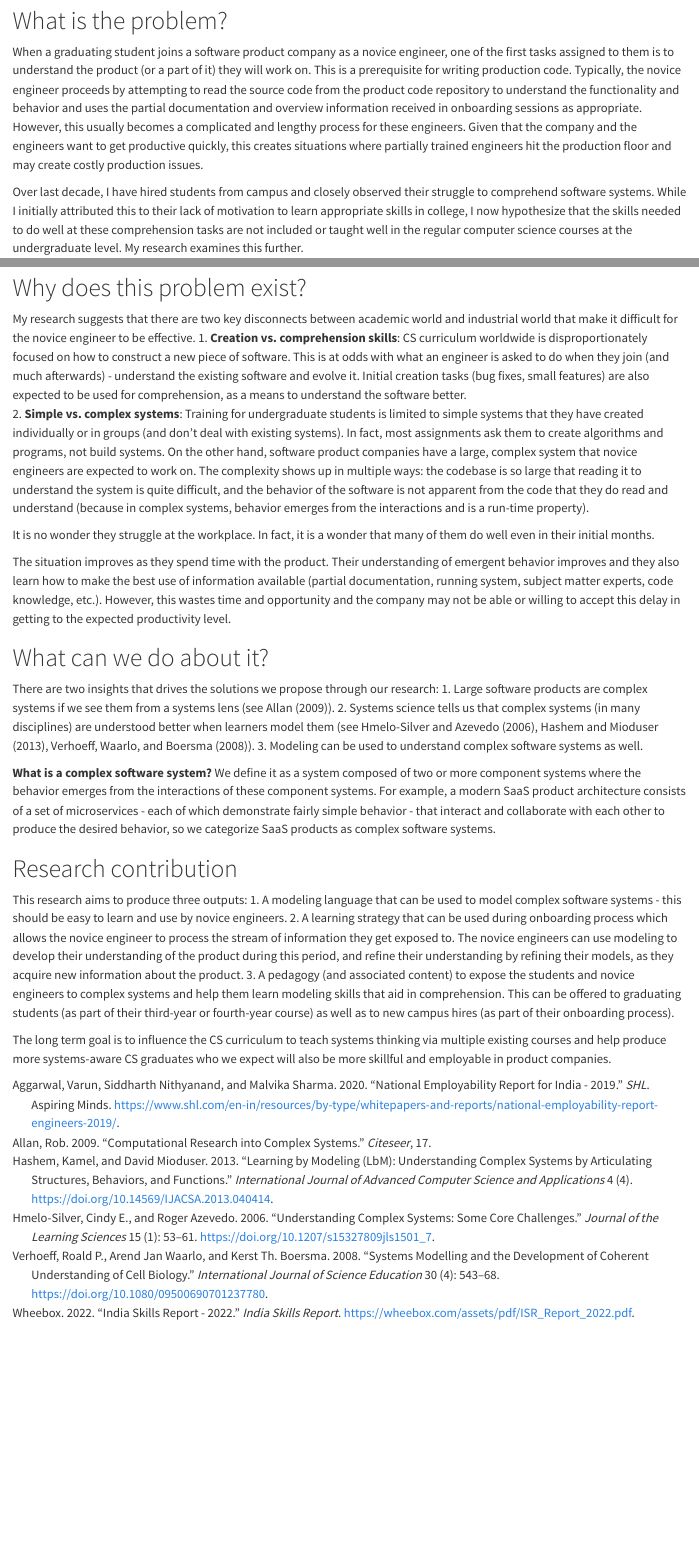
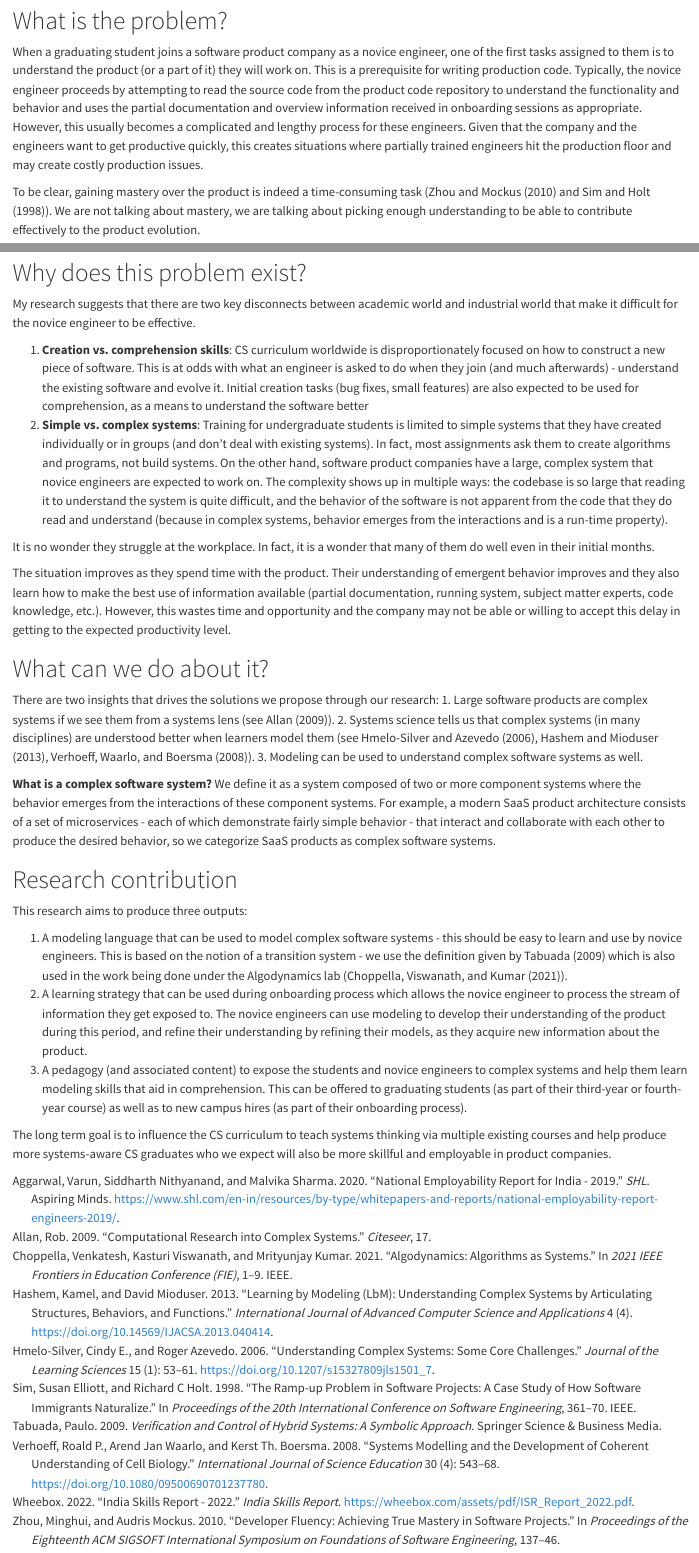
Before and after one commit to mjpalash/home, a Quarto document (posts/phd-work-2024/index.qmd): the page in a window 1100 px wide, from 870 px down, and a second part further down, joined at a grey line. Rendered offline with R 4.5, knitr and Pandoc in place of Quarto, with nearby package versions.

Commit message:
Fixed some text

```diff
--- a/posts/phd-work-2024/index.qmd
+++ b/posts/phd-work-2024/index.qmd
@@ -16,6 +16,8 @@ open-graph: true
 # What is the problem?
 When a graduating student joins a software product company as a novice engineer, one of the first tasks assigned to them is to understand the product (or a part of it) they will work on. This is a prerequisite for writing production code. Typically, the novice engineer proceeds by attempting to read the source code from the product code repository to understand the functionality and behavior and uses the partial documentation and overview information received in onboarding sessions as appropriate. However, this usually becomes a complicated and lengthy process for these engineers. Given that the company and the engineers want to get productive quickly, this creates situations where partially trained engineers hit the production floor and may create costly production issues.
 
+To be clear, gaining mastery over the product is indeed a time-consuming task (@zhou2010developer and @sim1998ramp). We are not talking about mastery, we are talking about picking enough understanding to be able to contribute effectively to the product evolution.
+
 Over last decade, I have hired students from campus and closely observed their struggle to comprehend software systems. While I initially attributed this to their lack of motivation to learn appropriate skills in college, I now hypothesize that the skills needed to do well at these comprehension tasks are not included or taught well in the regular computer science courses at the undergraduate level. My research examines this further.
 
 
@@ -25,7 +27,8 @@ While I think this is a world-wide problem, my research focus is on Indian conte
 # Why does this problem exist?
 
 My research suggests that there are two key disconnects between academic world and industrial world that make it difficult for the novice engineer to be effective.
-1. **Creation vs. comprehension skills**: CS curriculum worldwide is disproportionately focused on how to construct a new piece of software. This is at odds with what an engineer is asked to do when they join (and much afterwards) - understand the existing software and evolve it. Initial creation tasks (bug fixes, small features) are also expected to be used for comprehension, as a means to understand the software better.
+
+1. **Creation vs. comprehension skills**: CS curriculum worldwide is disproportionately focused on how to construct a new piece of software. This is at odds with what an engineer is asked to do when they join (and much afterwards) - understand the existing software and evolve it. Initial creation tasks (bug fixes, small features) are also expected to be used for comprehension, as a means to understand the software better
 2. **Simple vs. complex systems**: Training for undergraduate students is limited to simple systems that they have created individually or in groups (and don't deal with existing systems). In fact, most assignments ask them to create algorithms and programs, not build systems. On the other hand, software product companies have a large, complex system that novice engineers are expected to work on. The complexity shows up in multiple ways: the codebase is so large that reading it to understand the system is quite difficult, and the behavior of the software is not apparent from the code that they do read and understand (because in complex systems, behavior emerges from the interactions and is a run-time property).
 
 It is no wonder they struggle at the workplace. In fact, it is a wonder that many of them do well even in their initial months.
@@ -43,7 +46,8 @@ We define it as a system composed of two or more component systems where the beh
 
 # Research contribution
 This research aims to produce three outputs:
-1. A modeling language that can be used to model complex software systems - this should be easy to learn and use by novice engineers.
+
+1. A modeling language that can be used to model complex software systems - this should be easy to learn and use by novice engineers. This is based on the notion of a transition system - we use the definition given by @tabuada2009verification which is also used in the work being done under the Algodynamics lab (@choppella2021algodynamics).
 2. A learning strategy that can be used during onboarding process which allows the novice engineer to process the stream of information they get exposed to. The novice engineers can use modeling to develop their understanding of the product during this period, and refine their understanding by refining their models, as they acquire new information about the product.
 3. A pedagogy (and associated content) to expose the students and novice engineers to complex systems and help them learn modeling skills that aid in comprehension. This can be offered to graduating students (as part of their third-year or fourth-year course) as well as to new campus hires (as part of their onboarding process).
 
--- a/posts/phd-work-2024/references.bib
+++ b/posts/phd-work-2024/references.bib
@@ -122,3 +122,10 @@
   year={2022},
   month={Jan}
 }
+
+@book{tabuada2009verification,
+  title={Verification and control of hybrid systems: a symbolic approach},
+  author={Tabuada, Paulo},
+  year={2009},
+  publisher={Springer Science \& Business Media}
+}
```
Also changed, not shown: docs/search.json, 2 other files.
